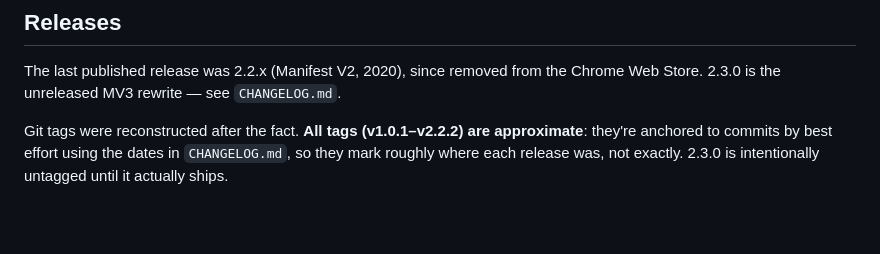
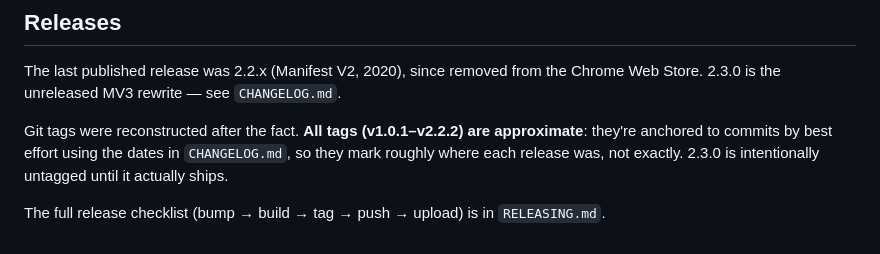
Before and after one commit to vmcnabb/korean-ime, a Markdown page: CLAUDE.md, the part around the change. GitHub-like rendering; blank space fills up the shorter version.

```diff
--- a/CLAUDE.md
+++ b/CLAUDE.md
@@ -72,3 +72,6 @@ Git tags were reconstructed after the fact. **All tags (v1.0.1–v2.2.2) are
 approximate**: they're anchored to commits by best effort using the dates in
 `CHANGELOG.md`, so they mark roughly where each release was, not exactly. 2.3.0
 is intentionally untagged until it actually ships.
+
+The full release checklist (bump → build → tag → push → upload) is in
+`RELEASING.md`.
```
Also changed, not shown: RELEASING.md (added, +86 -0 lines), 1 other file.
